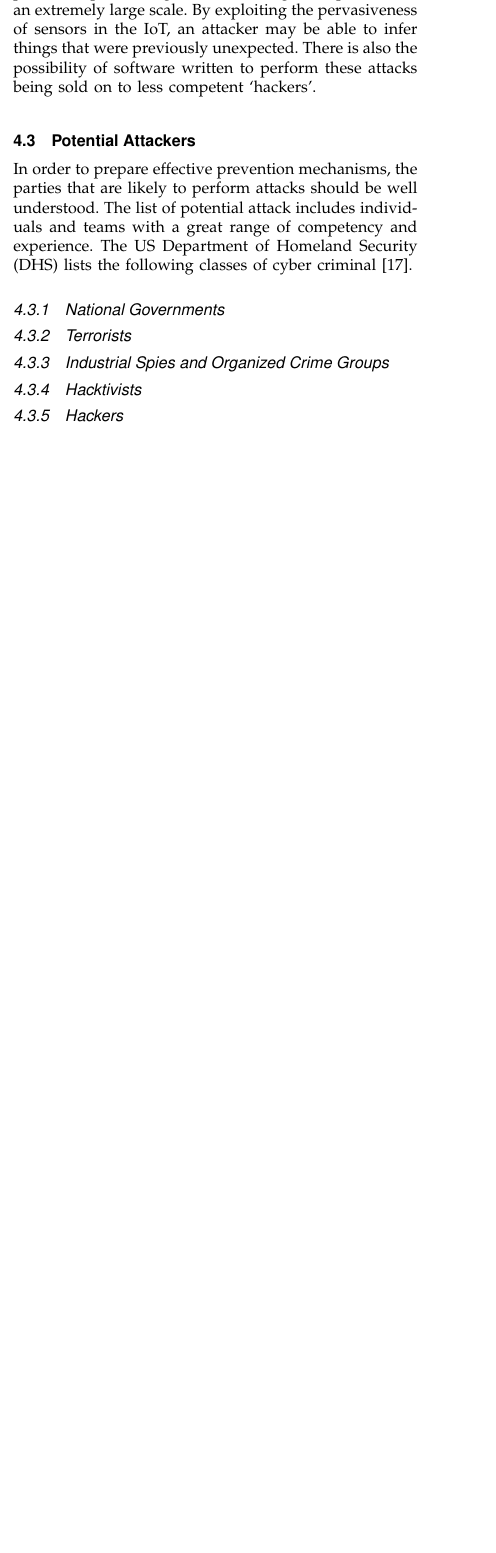
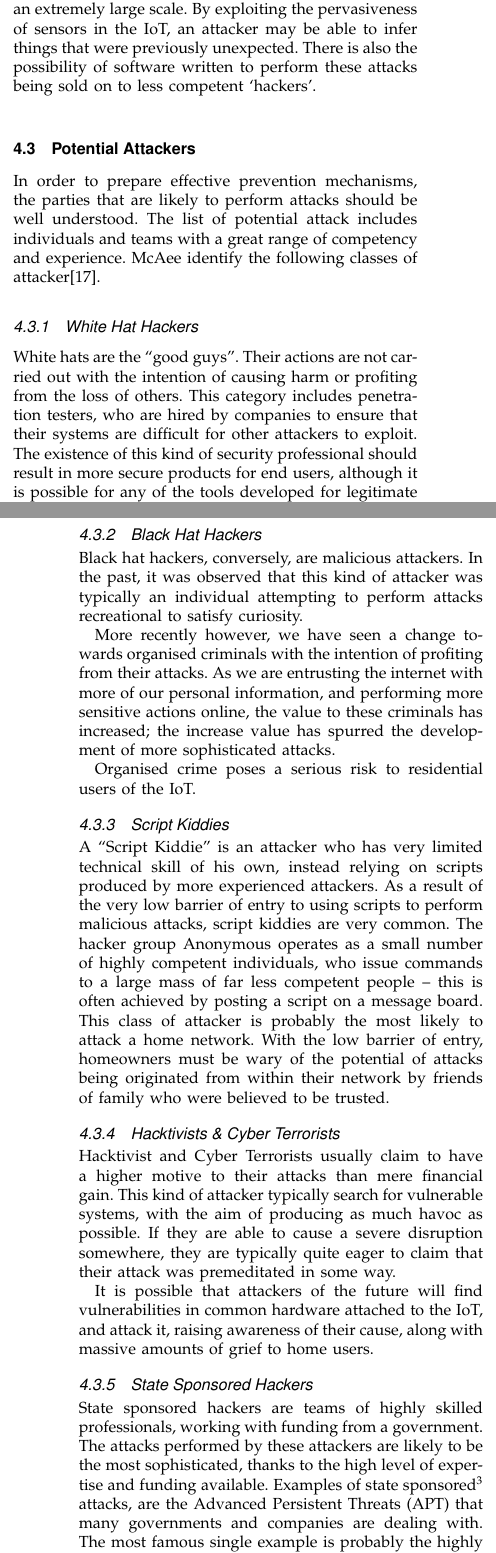
Before and after one commit to edderick/IRP, a LaTeX paper (bare_jrnl.tex): part of one column of page 5 of 7 before the commit and two parts of the columns of pages 5 and 6 of 7 after it, the two joined at a grey line, cut so that both start at the same text, the shorter picture padded with empty space. Compiled offline with pdfLaTeX.

Commit message:
Added types of attackers

```diff
--- a/bare_jrnl.tex
+++ b/bare_jrnl.tex
@@ -452,12 +452,61 @@ written to perform these attacks being sold on to less competent `hackers'.
 In order to prepare effective prevention mechanisms, the parties that are
 likely to perform attacks should be well understood. The list of potential
 attack includes individuals and teams with a great range of competency and
-experience. The US Department of Homeland Security (DHS) lists the following
-classes of cyber criminal \cite{dhs}.
+experience. McAee identify the following classes of attacker\cite{McAfee2011}.
 
-\subsubsection{National Governments}
-\subsubsection{Terrorists}
-\subsubsection{Industrial Spies and Organized Crime Groups}
-\subsubsection{Hacktivists}
-\subsubsection{Hackers}
+\subsubsection{White Hat Hackers}
+White hats are the ``good guys''. Their actions are not carried out with
+the intention of causing harm or profiting from the loss of others. This
+category includes penetration testers, who are hired by companies to ensure
+that their systems are difficult for other attackers to exploit. The existence
+of this kind of security professional should result in more secure products for
+end users, although it is possible for any of the tools developed for
+legitimate use to be used in a malicious way.
 
+\subsubsection{Black Hat Hackers}
+Black hat hackers, conversely, are malicious attackers. In the past, it was
+observed that this kind of attacker was typically an individual attempting to
+perform attacks recreational to satisfy curiosity.
+
+More recently however, we have seen a change towards organised criminals with
+the intention of profiting from their attacks. As we are entrusting the
+internet with more of our personal information, and performing more sensitive
+actions online, the value to these criminals has increased; the increase value
+has spurred the development of more sophisticated attacks.
+
+Organised crime poses a serious risk to residential users of the IoT.
+
+\subsubsection{Script Kiddies}
+A ``Script Kiddie'' is an attacker who has very limited technical skill of his
+own, instead relying on scripts produced by more experienced attackers. As a
+result of the very low barrier of entry to using scripts to perform malicious
+attacks, script kiddies are very common. The hacker group Anonymous operates as
+a small number of highly competent individuals, who issue commands to a large
+mass of far less competent people -- this is often achieved by posting a script
+on a message board. This class of attacker is probably the most likely to
+attack a home network. With the low barrier of entry, homeowners must be wary
+of the potential of attacks being originated from within their network by
+friends of family who were believed to be trusted.
+
+\subsubsection{Hacktivists \& Cyber Terrorists}
+Hacktivist and Cyber Terrorists usually claim to have a higher motive to their
+attacks than mere financial gain. This kind of attacker typically search for
+vulnerable systems, with the aim of producing as much havoc as possible. If
+they are able to cause a severe disruption somewhere, they are typically quite
+eager to claim that their attack was premeditated in some way.
+
+It is possible that attackers of the future will find vulnerabilities in common
+hardware attached to the IoT, and attack it, raising awareness of their cause,
+along with massive amounts of grief to home users.
+
+\subsubsection{State Sponsored Hackers}
+State sponsored hackers are teams of highly skilled professionals, working with
+funding from a government. The attacks performed by these attackers are likely
+to be the most sophisticated, thanks to the high level of expertise and funding
+available. Examples of state sponsored\footnote{Or strongly suspected to be.}
+attacks, are the Advanced Persistent Threats (APT) that many governments and
+companies are dealing with. The most famous single example is probably the
+highly targeted Stuxnet worm that targeted Iranian Nuclear Power Facilities,
+stifling progress in the countries nuclear program.
+
+\subsubsection{Spy Hackers}
```
Also changed, not shown: bare_jrnl.tex (9 more changed lines).
